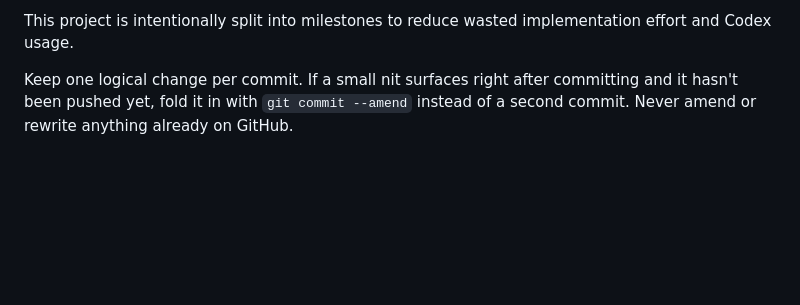
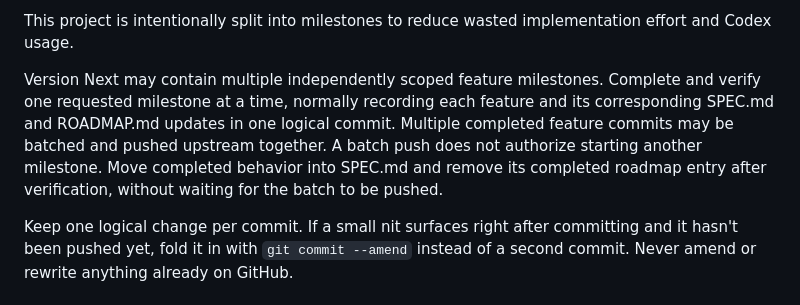
Before and after one commit to ajpri/No-Part-Finance, a Markdown page: AGENTS.md, the part around the change. Drawn GitHub-style; blank space fills up the shorter version.

Commit message:
Clarify feature commits and batched upstream pushes

```diff
--- a/AGENTS.md
+++ b/AGENTS.md
@@ -29,6 +29,8 @@ Do not prebuild features from later milestones.
 After the requested milestone is successfully implemented and verified, merge its enduring behavior into the appropriate canonical sections of `SPEC.md` and remove only its completed entry from `ROADMAP.md`. Preserve other Version Next milestones and do not begin them automatically. Do not promote Version Soon automatically.
 
 This project is intentionally split into milestones to reduce wasted implementation effort and Codex usage.
+
+Version Next may contain multiple independently scoped feature milestones. Complete and verify one requested milestone at a time, normally recording each feature and its corresponding SPEC.md and ROADMAP.md updates in one logical commit. Multiple completed feature commits may be batched and pushed upstream together. A batch push does not authorize starting another milestone. Move completed behavior into SPEC.md and remove its completed roadmap entry after verification, without waiting for the batch to be pushed.
 
 Keep one logical change per commit. If a small nit surfaces right after committing and it hasn't been pushed yet, fold it in with `git commit --amend` instead of a second commit. Never amend or rewrite anything already on GitHub.
 
```
